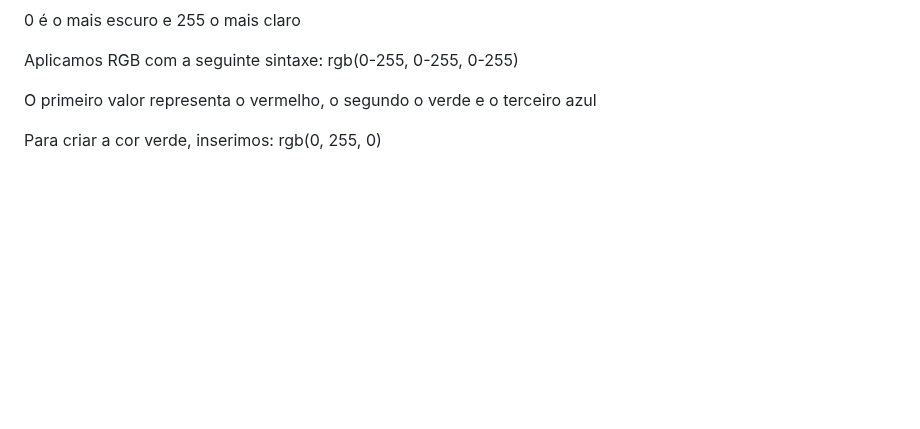
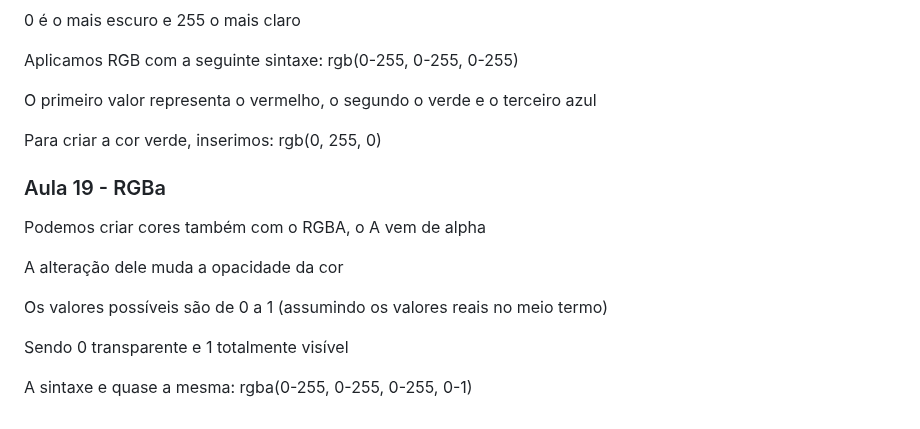
Before and after one commit to FreitasGabs/frontEnd_HoraDeCodar, a Markdown page: 2_intro_CSS/readme.md, the part around the change. Rendered like a GitHub page; blank space fills up the shorter version.

Commit message:
:books: Aula 19

```diff
--- a/2_intro_CSS/readme.md
+++ b/2_intro_CSS/readme.md
@@ -204,3 +204,15 @@ Aplicamos RGB com a seguinte sintaxe: rgb(0-255, 0-255, 0-255)
 O primeiro valor representa o vermelho, o segundo o verde e o terceiro azul
 
 Para criar a cor verde, inserimos: rgb(0, 255, 0)
+
+### Aula 19 - RGBa
+
+Podemos criar cores também com o RGBA, o A vem de alpha
+
+A alteração dele muda a opacidade da cor
+
+Os valores possíveis são de 0 a 1 (assumindo os valores reais no meio termo)
+
+Sendo 0 transparente e 1 totalmente visível
+
+A sintaxe e quase a mesma: rgba(0-255, 0-255, 0-255, 0-1)
```
